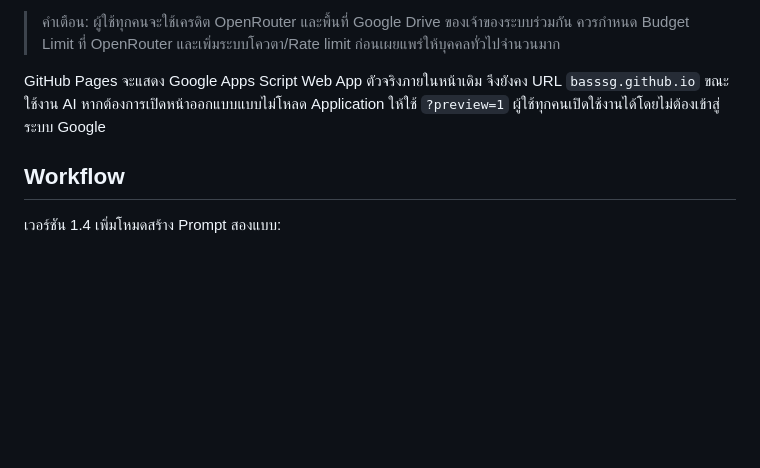
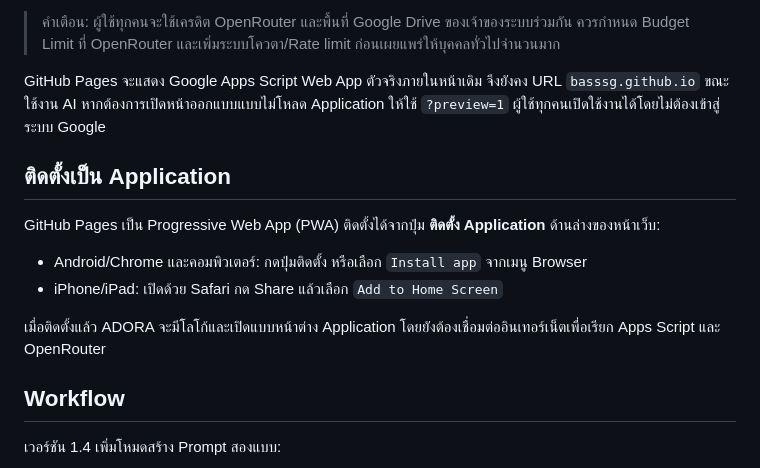
Before and after one commit to BassSG/VDO-PROJECT_AFF, a Markdown page: README.md, the part around one of its changes. Rendered like a GitHub page; blank space fills up the shorter version.

Commit message:
feat: add installable PWA branding (#10)
Co-authored-by: BassSG <22212664+BassSG@users.noreply.github.com>

```diff
--- a/README.md
+++ b/README.md
@@ -10,6 +12,15 @@ Web App เปิดสิทธิ์แบบ `ANYONE_ANONYMOUS` ผู้ใ
 > คำเตือน: ผู้ใช้ทุกคนจะใช้เครดิต OpenRouter และพื้นที่ Google Drive ของเจ้าของระบบร่วมกัน ควรกำหนด Budget Limit ที่ OpenRouter และเพิ่มระบบโควตา/Rate limit ก่อนเผยแพร่ให้บุคคลทั่วไปจำนวนมาก
 
 GitHub Pages จะแสดง Google Apps Script Web App ตัวจริงภายในหน้าเดิม จึงยังคง URL `basssg.github.io` ขณะใช้งาน AI หากต้องการเปิดหน้าออกแบบแบบไม่โหลด Application ให้ใช้ `?preview=1` ผู้ใช้ทุกคนเปิดใช้งานได้โดยไม่ต้องเข้าสู่ระบบ Google
+
+## ติดตั้งเป็น Application
+
+GitHub Pages เป็น Progressive Web App (PWA) ติดตั้งได้จากปุ่ม **ติดตั้ง Application** ด้านล่างของหน้าเว็บ:
+
+- Android/Chrome และคอมพิวเตอร์: กดปุ่มติดตั้ง หรือเลือก `Install app` จากเมนู Browser
+- iPhone/iPad: เปิดด้วย Safari กด Share แล้วเลือก `Add to Home Screen`
+
+เมื่อติดตั้งแล้ว ADORA จะมีโลโก้และเปิดแบบหน้าต่าง Application โดยยังต้องเชื่อมต่ออินเทอร์เน็ตเพื่อเรียก Apps Script และ OpenRouter
 
 ## Workflow
 
```
Also changed, not shown: other parts of README.md (+2 -0 lines), assets/icons/apple-touch-icon.png (added), assets/icons/icon-192.png (added), assets/icons/icon-512.png (added), 6 other files.
